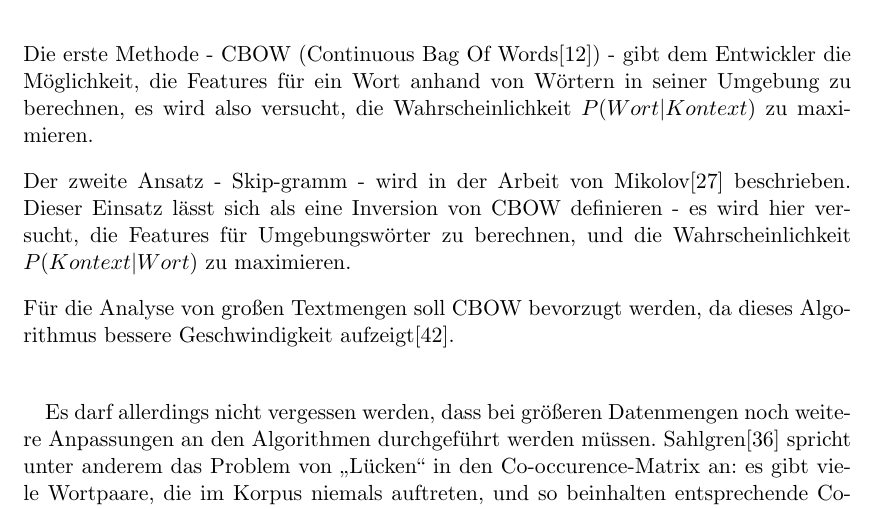
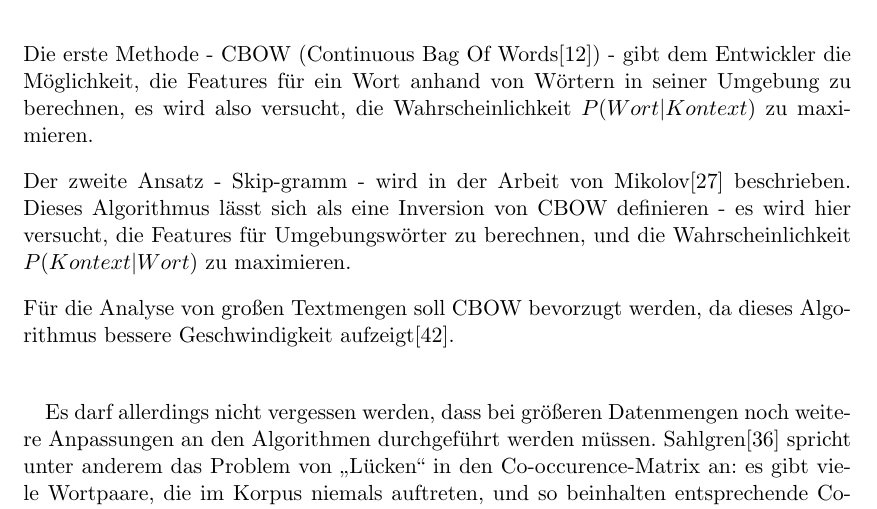
Before and after one commit to tastatur/masterarbeit, a LaTeX thesis (ausarbeitung/Abschlussarbeit/Abschlussarbeit.tex, which reads ausarbeitung/Abschlussarbeit/01-Grundlagen.tex): part of page 17 of 92, cut so that both start at the same text. Compiled offline with LuaLaTeX; an older LaTeX class or package is replaced by its successor.

Commit message:
F. Korrektur der Grammatik, FAZ

```diff
--- a/ausarbeitung/Abschlussarbeit/01-Grundlagen.tex
+++ b/ausarbeitung/Abschlussarbeit/01-Grundlagen.tex
@@ -119,7 +119,7 @@ Ein sehr interessanter Ansatz fürs ,,Word Embedding`` wird in der Arbeit von Xi
 
 Die erste Methode - CBOW (Continuous Bag Of Words\cite{garcia2014word}) - gibt dem Entwickler die Möglichkeit, die Features für ein Wort anhand von Wörtern in seiner Umgebung zu berechnen, es wird also versucht, die Wahrscheinlichkeit $P(Wort|Kontext)$ zu maximieren.
 
-Der zweite Ansatz - Skip-gramm - wird in der Arbeit von Mikolov\cite{mikolov2013distributed} beschrieben. Dieser Einsatz lässt sich als eine Inversion von CBOW  definieren - es wird hier versucht, die Features für Umgebungswörter zu berechnen, und die Wahrscheinlichkeit $P(Kontext|Wort)$ zu maximieren.
+Der zweite Ansatz - Skip-gramm - wird in der Arbeit von Mikolov\cite{mikolov2013distributed} beschrieben. Dieses Algorithmus lässt sich als eine Inversion von CBOW  definieren - es wird hier versucht, die Features für Umgebungswörter zu berechnen, und die Wahrscheinlichkeit $P(Kontext|Wort)$ zu maximieren.
 
 Für die Analyse von großen Textmengen soll CBOW bevorzugt werden, da dieses Algorithmus bessere Geschwindigkeit aufzeigt\cite{wang2014introduction}.
 
```
